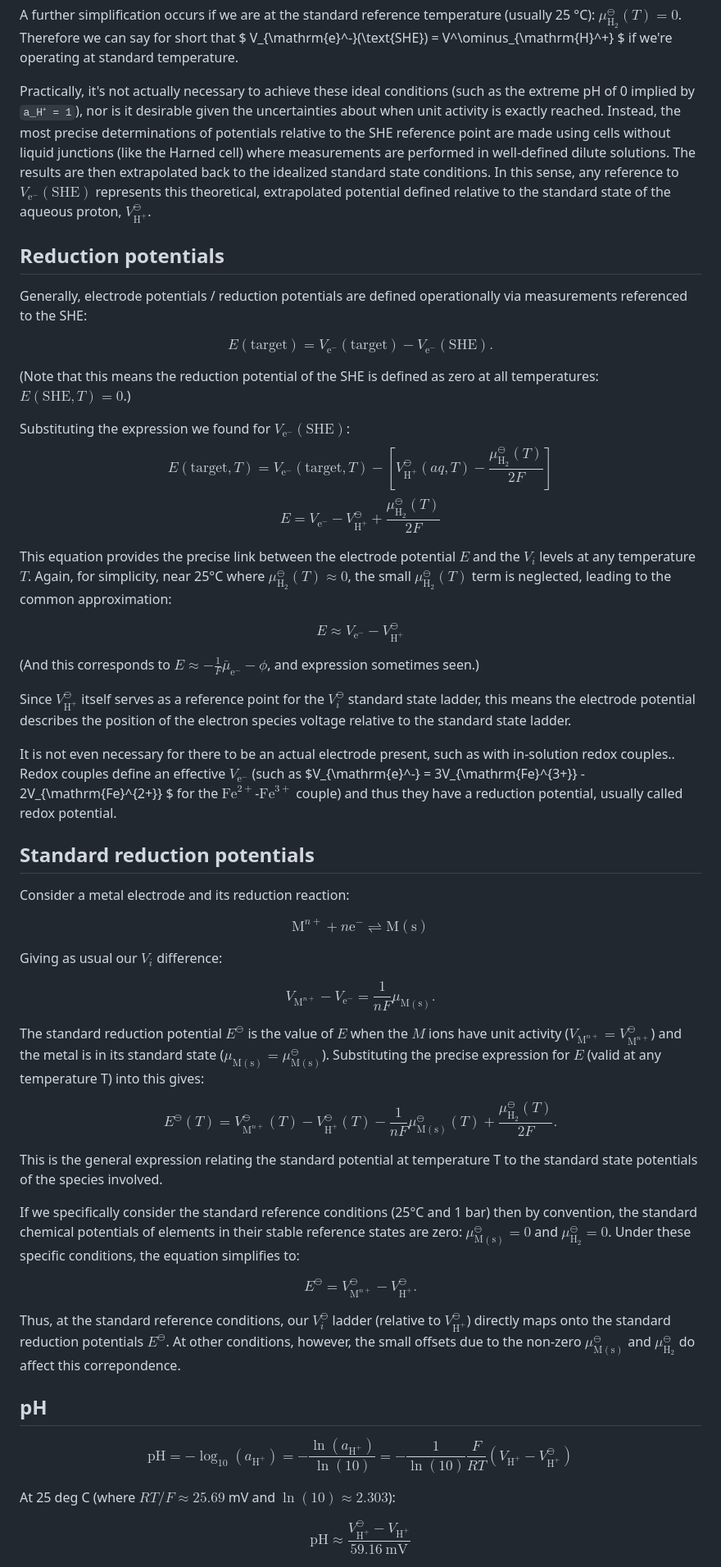
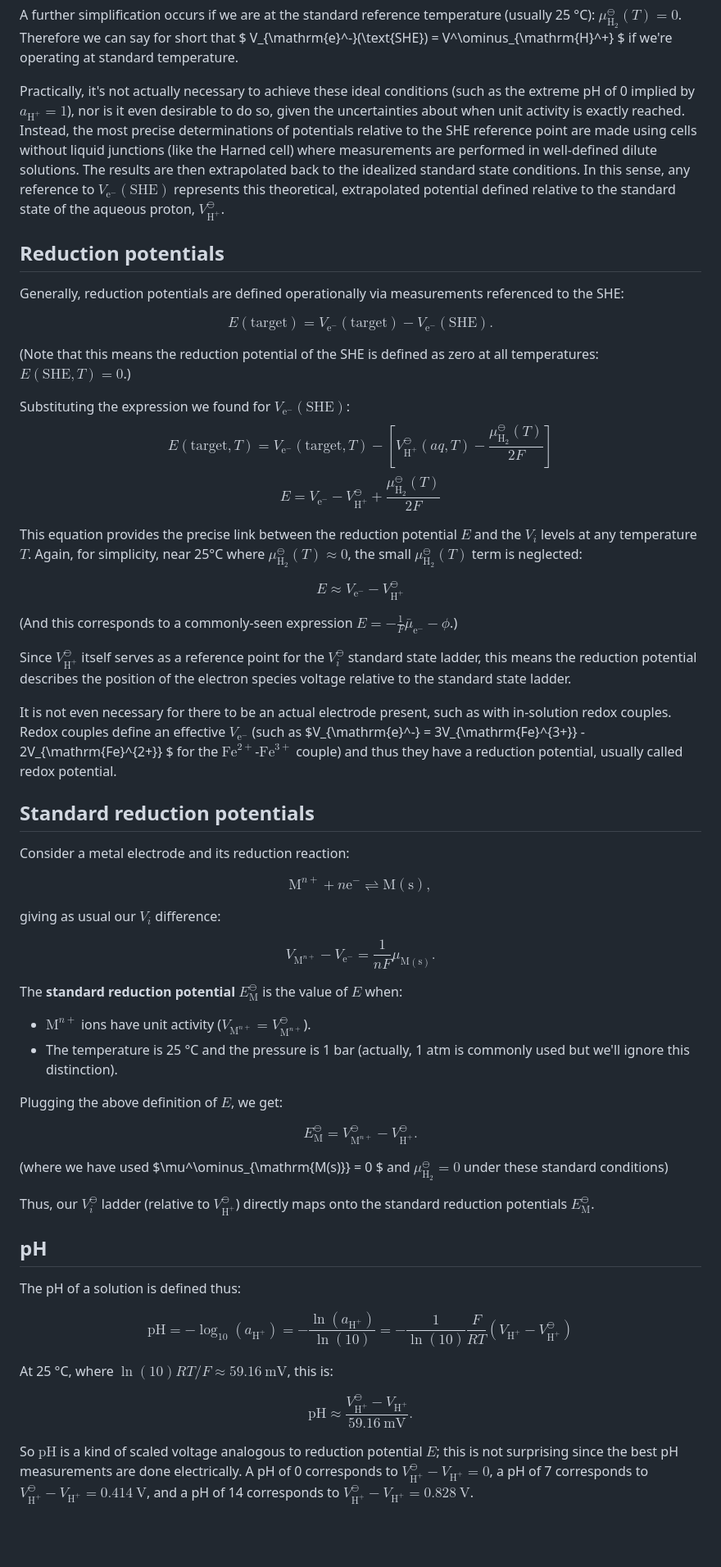
Before and after one commit to markblundeberg/markblundeberg.github.io, a Markdown page: src/esbd/std-electrochem.md, the part around one of its changes. Shown at 82% size. Rendered like a GitHub page; blank space fills up the shorter version.

Commit message:
trad chem more revision

```diff
--- a/src/esbd/std-electrochem.md
+++ b/src/esbd/std-electrochem.md
@@ -39,11 +35,11 @@ $$ V_{\mathrm{e}^-}(\text{SHE}) = V^\ominus_{\mathrm{H}^+} - \frac{\mu^\ominus_{
 
 A further simplification occurs if we are at the standard reference temperature (usually 25&nbsp;°C): $\mu^\ominus_{\mathrm{H}_2}(T) = 0$. Therefore we can say for short that $ V_{\mathrm{e}^-}(\text{SHE}) = V^\ominus_{\mathrm{H}^+} $ if we're operating at standard temperature.
 
-Practically, it's not actually necessary to achieve these ideal conditions (such as the extreme pH of 0 implied by `a_H⁺ = 1`), nor is it desirable given the uncertainties about when unit activity is exactly reached. Instead, the most precise determinations of potentials relative to the SHE reference point are made using cells without liquid junctions (like the Harned cell) where measurements are performed in well-defined dilute solutions. The results are then extrapolated back to the idealized standard state conditions. In this sense, any reference to $V_{\mathrm{e}^-}(\text{SHE})$ represents this theoretical, extrapolated potential defined relative to the standard state of the aqueous proton, $V^\ominus_{\mathrm{H}^+}$.
+Practically, it's not actually necessary to achieve these ideal conditions (such as the extreme pH of 0 implied by $a_{\mathrm{H}^+} = 1$), nor is it even desirable to do so, given the uncertainties about when unit activity is exactly reached. Instead, the most precise determinations of potentials relative to the SHE reference point are made using cells without liquid junctions (like the Harned cell) where measurements are performed in well-defined dilute solutions. The results are then extrapolated back to the idealized standard state conditions. In this sense, any reference to $V_{\mathrm{e}^-}(\text{SHE})$ represents this theoretical, extrapolated potential defined relative to the standard state of the aqueous proton, $V^\ominus_{\mathrm{H}^+}$.
 
 ## Reduction potentials
 
-Generally, electrode potentials / reduction potentials are defined operationally via measurements referenced to the SHE:
+Generally, reduction potentials are defined operationally via measurements referenced to the SHE:
 
 $$ E(\text{target}) = V_{\mathrm{e}^-}(\text{target}) - V_{\mathrm{e}^-}(\text{SHE}). $$
 
@@ -53,44 +49,48 @@ Substituting the expression we found for $V_{\mathrm{e}^-}(\text{SHE})$:
 $$ E(\text{target}, T) = V_{\mathrm{e}^-}(\text{target}, T) - \left[ V^\ominus_{\mathrm{H}^+}(aq, T) - \frac{\mu^\ominus_{\mathrm{H}_2}(T)}{2F} \right] $$
 $$ E = V_{\mathrm{e}^-} - V^\ominus_{\mathrm{H}^+} + \frac{\mu^\ominus_{\mathrm{H}_2}(T)}{2F} $$
 
-This equation provides the precise link between the electrode potential $E$ and the $V_i$ levels at any temperature $T$. Again, for simplicity, near 25°C where $\mu^\ominus_{\mathrm{H}_2}(T) \approx 0$, the small $\mu^\ominus_{\mathrm{H}_2}(T)$ term is neglected, leading to the common approximation:
+This equation provides the precise link between the reduction potential $E$ and the $V_i$ levels at any temperature $T$. Again, for simplicity, near 25°C where $\mu^\ominus_{\mathrm{H}_2}(T) \approx 0$, the small $\mu^\ominus_{\mathrm{H}_2}(T)$ term is neglected:
 
 $$ E \approx V_{\mathrm{e}^-} - V^\ominus_{\mathrm{H}^+} $$
 
-(And this corresponds to $E \approx -\tfrac{1}{F}\bar\mu_{\mathrm{e}^-} - \phi$, and expression sometimes seen.)
+(And this corresponds to a commonly-seen expression $E = -\tfrac{1}{F}\bar\mu_{\mathrm{e}^-} - \phi$.)
 
-Since $V^\ominus_{\mathrm{H}^+}$ itself serves as a reference point for the $V^\ominus_{i}$ standard state ladder, this means the electrode potential describes the position of the electron species voltage relative to the standard state ladder.
+Since $V^\ominus_{\mathrm{H}^+}$ itself serves as a reference point for the $V^\ominus_{i}$ standard state ladder, this means the reduction potential describes the position of the electron species voltage relative to the standard state ladder.
 
-It is not even necessary for there to be an actual electrode present, such as with in-solution redox couples.. Redox couples define an effective $V_{\mathrm{e}^-}$ (such as $V_{\mathrm{e}^-} = 3V_{\mathrm{Fe}^{3+}} - 2V_{\mathrm{Fe}^{2+}} $ for the $\mathrm{Fe}^{2+}$-$\mathrm{Fe}^{3+}$ couple) and thus they have a reduction potential, usually called redox potential.
+It is not even necessary for there to be an actual electrode present, such as with in-solution redox couples. Redox couples define an effective $V_{\mathrm{e}^-}$ (such as $V_{\mathrm{e}^-} = 3V_{\mathrm{Fe}^{3+}} - 2V_{\mathrm{Fe}^{2+}} $ for the $\mathrm{Fe}^{2+}$-$\mathrm{Fe}^{3+}$ couple) and thus they have a reduction potential, usually called redox potential.
 
 ## Standard reduction potentials
 
 Consider a metal electrode and its reduction reaction:
 
-$$ \mathrm{M}^{n+} + n \mathrm{e}^- \rightleftharpoons \mathrm{M(s)}$$
+$$ \mathrm{M}^{n+} + n \mathrm{e}^- \rightleftharpoons \mathrm{M(s)} , $$
 
-Giving as usual our $V_i$ difference:
+giving as usual our $V_i$ difference:
 
 $$ V_{\mathrm{M}^{n+}} - V_{\mathrm{e}^-} = \frac{1}{nF} \mu_{\mathrm{M(s)}} .$$
 
-The standard reduction potential $E^\ominus$ is the value of $E$ when the $M$ ions have unit activity ($V_{\mathrm{M}^{n+}} = V^\ominus_{\mathrm{M}^{n+}}$) and the metal is in its standard state ($\mu_{\mathrm{M(s)}} = \mu^\ominus_{\mathrm{M(s)}}$). Substituting the precise expression for $E$ (valid at any temperature T) into this gives:
+The **standard reduction potential** $E^\ominus_{\mathrm{M}}$ is the value of $E$ when:
 
-$$ E^\ominus(T) = V^\ominus_{\mathrm{M}^{n+}}(T) - V^\ominus_{\mathrm{H}^+}(T) - \frac{1}{nF} \mu^\ominus_{\mathrm{M(s)}}(T) + \frac{\mu^\ominus_{\mathrm{H}_2}(T)}{2F} .$$
+* $\mathrm{M}^{n+}$ ions have unit activity ($V_{\mathrm{M}^{n+}} = V^\ominus_{\mathrm{M}^{n+}}$).
+* The temperature is 25&nbsp;°C and the pressure is 1 bar (actually, 1 atm is commonly used but we'll ignore this distinction).
 
-This is the general expression relating the standard potential at temperature T to the standard state potentials of the species involved.
+Plugging the above definition of $E$, we get:
 
-If we specifically consider the standard reference conditions (25°C and 1 bar) then by convention, the standard chemical potentials of elements in their stable reference states are zero: $\mu^\ominus_{\mathrm{M(s)}} = 0$ and $\mu^\ominus_{\mathrm{H}_2} = 0$. Under these specific conditions, the equation simplifies to:
+$$ E^\ominus_{\mathrm{M}} = V^\ominus_{\mathrm{M}^{n+}} - V^\ominus_{\mathrm{H}^+} .$$
 
-$$ E^\ominus = V^\ominus_{\mathrm{M}^{n+}} - V^\ominus_{\mathrm{H}^+} .$$
+(where we have used $\mu^\ominus_{\mathrm{M(s)}} = 0 $ and $\mu^\ominus_{\mathrm{H}_2} = 0$ under these standard conditions)
 
-Thus, at the standard reference conditions, our $V^\ominus_i$ ladder (relative to $V^\ominus_{\mathrm{H}^+}$) directly maps onto the standard reduction potentials $E^\ominus$. At other conditions, however, the small offsets due to the non-zero $\mu^\ominus_{\mathrm{M(s)}}$ and $\mu^\ominus_{\mathrm{H}_2}$ do affect this correpondence.
+Thus, our $V^\ominus_i$ ladder (relative to $V^\ominus_{\mathrm{H}^+}$) directly maps onto the standard reduction potentials $E^\ominus_{\mathrm{M}}$.
 
 ## pH
 
+The pH of a solution is defined thus:
+
 $$ \mathrm{pH} = -\log_{10}(a_{\mathrm{H}^+}) = -\frac{\ln(a_{\mathrm{H}^+})}{\ln(10)} = -\frac{1}{\ln(10)} \frac{F}{RT}(V_{\mathrm{H}^+} - V^\ominus_{\mathrm{H}^+})$$
 
-At 25 deg C (where $RT/F \approx 25.69$ mV and $\ln(10) \approx 2.303$):
+At 25&nbsp;°C, where $\ln(10)RT/F \approx 59.16~\mathrm{mV}$, this is:
 
-$$ \mathrm{pH} \approx \frac{V^\ominus_{\mathrm{H}^+} - V_{\mathrm{H}^+}}{59.16~\mathrm{mV}}$$
+$$ \mathrm{pH} \approx \frac{V^\ominus_{\mathrm{H}^+} - V_{\mathrm{H}^+}}{59.16~\mathrm{mV}}.$$
 
+So $\mathrm{pH}$ is a kind of scaled voltage analogous to reduction potential $E$; this is not surprising since the best pH measurements are done electrically. A pH of 0 corresponds to $V^\ominus_{\mathrm{H}^+} - V_{\mathrm{H}^+} = 0$, a pH of 7 corresponds to $V^\ominus_{\mathrm{H}^+} - V_{\mathrm{H}^+} = 0.414~\mathrm{V}$, and a pH of 14 corresponds to $V^\ominus_{\mathrm{H}^+} - V_{\mathrm{H}^+} = 0.828~\mathrm{V}$.
 
```
Also changed, not shown: other parts of src/esbd/std-electrochem.md (+8 -6 lines).
